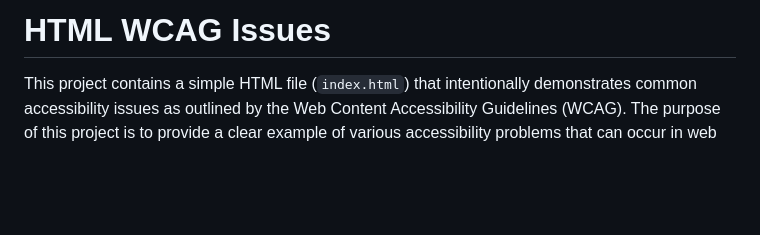
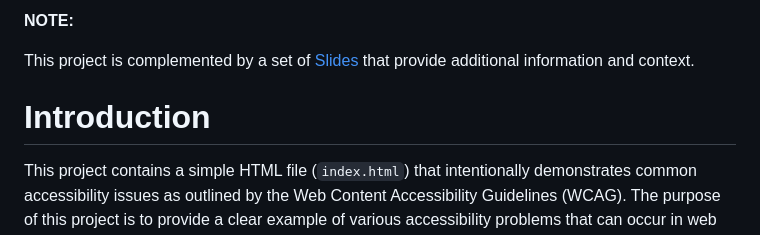
Before and after one commit to roryp/html-wcag-issues, a Markdown page: README.md, the part around the change. Drawn GitHub-style; blank space fills up the shorter version.

Commit message:
Update README.md to add a note about complementary slides and introduce the project

```diff
--- a/README.md
+++ b/README.md
@@ -1,4 +1,8 @@
-# HTML WCAG Issues
+**NOTE:**
+
+This project is complemented by a set of [Slides](./slides/AI_Accessibility_November24.pdf) that provide additional information and context.
+
+# Introduction
 
 This project contains a simple HTML file (`index.html`) that intentionally demonstrates common accessibility issues as outlined by the Web Content Accessibility Guidelines (WCAG). The purpose of this project is to provide a clear example of various accessibility problems that can occur in web development.
 
```
